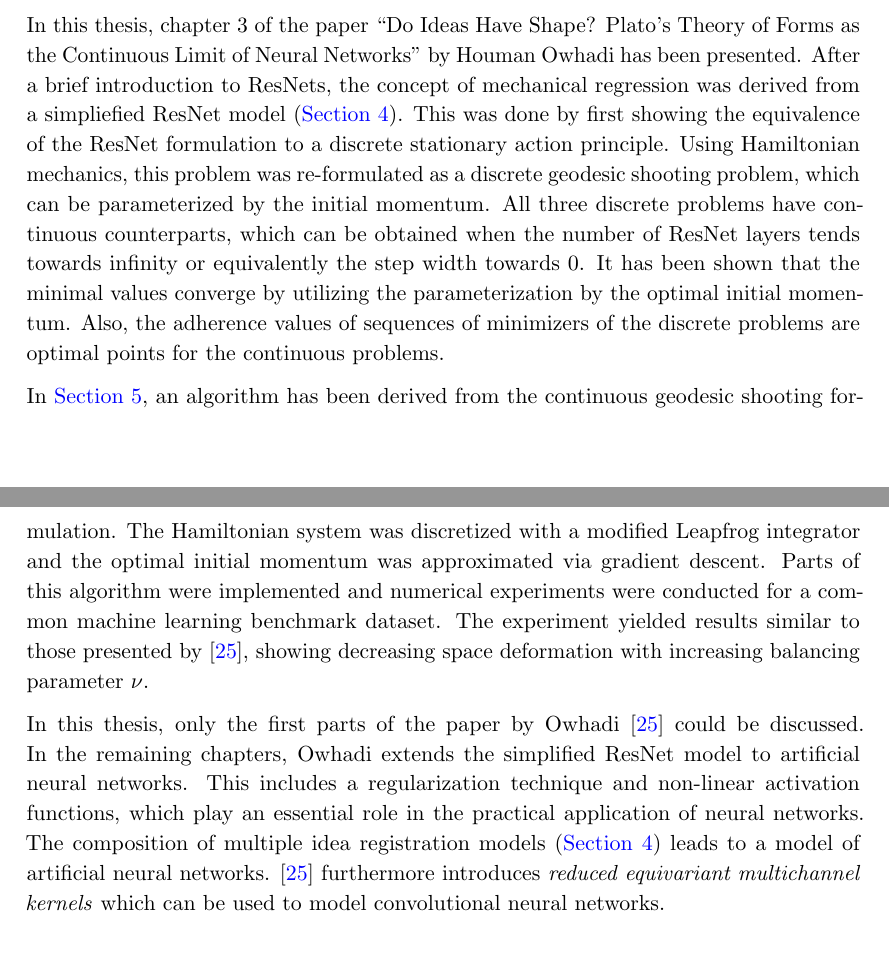
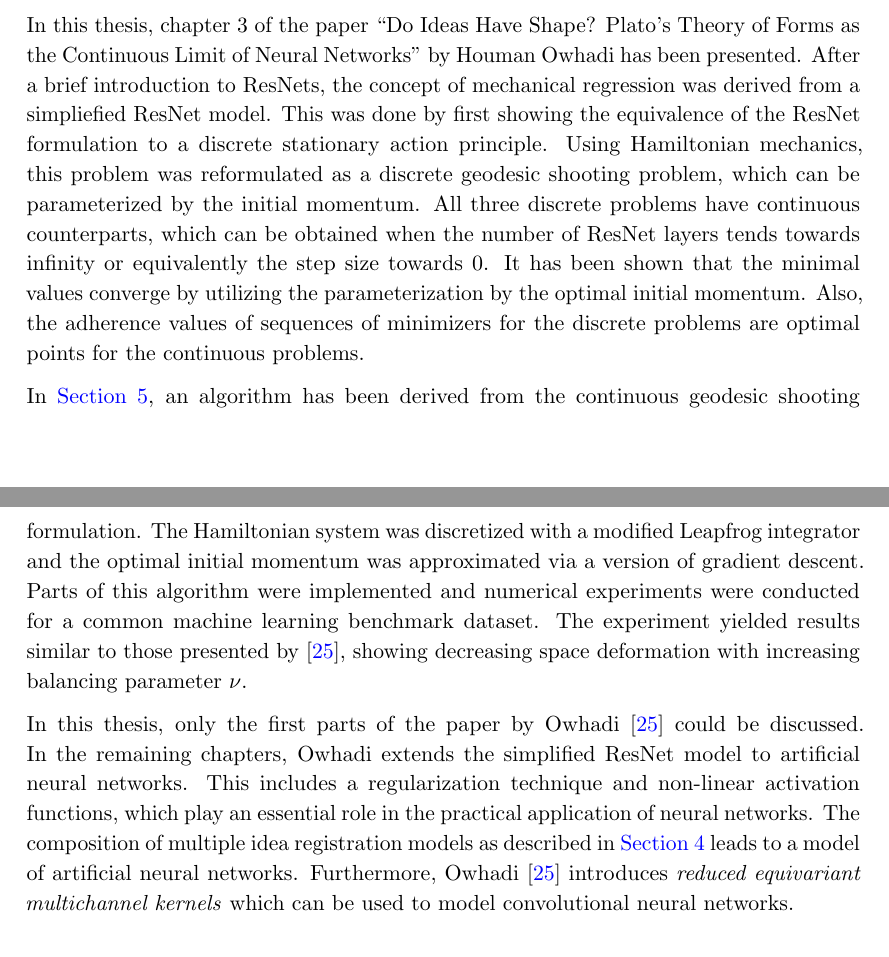
Before and after one commit to NKlug/thesis-mechanical-regression, a LaTeX document (latex/main.tex, which reads latex/chapters/conclusion.tex): two parts of pages 39 and 40 of 42, joined at a grey line, cut so that both start at the same text. Compiled offline with pdfLaTeX; an older LaTeX class or package is replaced by its successor.

Commit message:
Fix corrections in conclusion

```diff
--- a/latex/chapters/conclusion.tex
+++ b/latex/chapters/conclusion.tex
@@ -1,20 +1,20 @@
 \section{Conclusion}
 
 In this thesis, chapter 3 of the paper "Do Ideas Have Shape? Plato's Theory of Forms as the Continuous Limit of Neural Networks" by Houman Owhadi has been presented.
-After a brief introduction to ResNets, the concept of mechanical regression was derived from a simpliefied ResNet  model (\cref{sec:mechanical-regression}).
+After a brief introduction to ResNets, the concept of mechanical regression was derived from a simpliefied ResNet model.
 This was done by first showing the equivalence of the ResNet formulation to a discrete stationary action principle.
-Using Hamiltonian mechanics, this problem was re-formulated as a discrete geodesic shooting problem, which can be parameterized by the initial momentum.
-All three discrete problems have continuous counterparts, which can be obtained when the number of ResNet layers tends towards infinity or equivalently the step width towards $0$.
+Using Hamiltonian mechanics, this problem was reformulated as a discrete geodesic shooting problem, which can be parameterized by the initial momentum.
+All three discrete problems have continuous counterparts, which can be obtained when the number of ResNet layers tends towards infinity or equivalently the step size towards $0$.
 It has been shown that the minimal values converge by utilizing the parameterization by the optimal initial momentum.
-Also, the adherence values of sequences of minimizers of the discrete problems are optimal points for the continuous problems.
+Also, the adherence values of sequences of minimizers for the discrete problems are optimal points for the continuous problems.
 
 In \cref{sec:algorithm}, an algorithm has been derived from the continuous geodesic shooting formulation.
-The Hamiltonian system was discretized with a modified Leapfrog integrator and the optimal initial momentum was approximated via gradient descent.
+The Hamiltonian system was discretized with a modified Leapfrog integrator and the optimal initial momentum was approximated via a version of gradient descent.
 Parts of this algorithm were implemented and numerical experiments were conducted for a common machine learning benchmark dataset.
 The experiment yielded results similar to those presented by \cite{owhadi20}, showing decreasing space deformation with increasing balancing parameter $\nu$.
 
 In this thesis, only the first parts of the paper by \citet{owhadi20} could be discussed.
 In the remaining chapters, Owhadi extends the simplified ResNet model to artificial neural networks.
 This includes a regularization technique and non-linear activation functions, which play an essential role in the practical application of neural networks.
-The composition of multiple idea registration models (\cref{sec:mechanical-regression}) leads to a model of artificial neural networks.
-\cite{owhadi20} furthermore introduces \emph{reduced equivariant multichannel kernels} which can be used to model convolutional neural networks.
+The composition of multiple idea registration models as described in \cref{sec:mechanical-regression} leads to a model of artificial neural networks.
+Furthermore, \citet{owhadi20} introduces \emph{reduced equivariant multichannel kernels} which can be used to model convolutional neural networks.
```
Also changed, not shown: latex/figures/figure_convergence_sketch.tex (+1 -1 lines).
